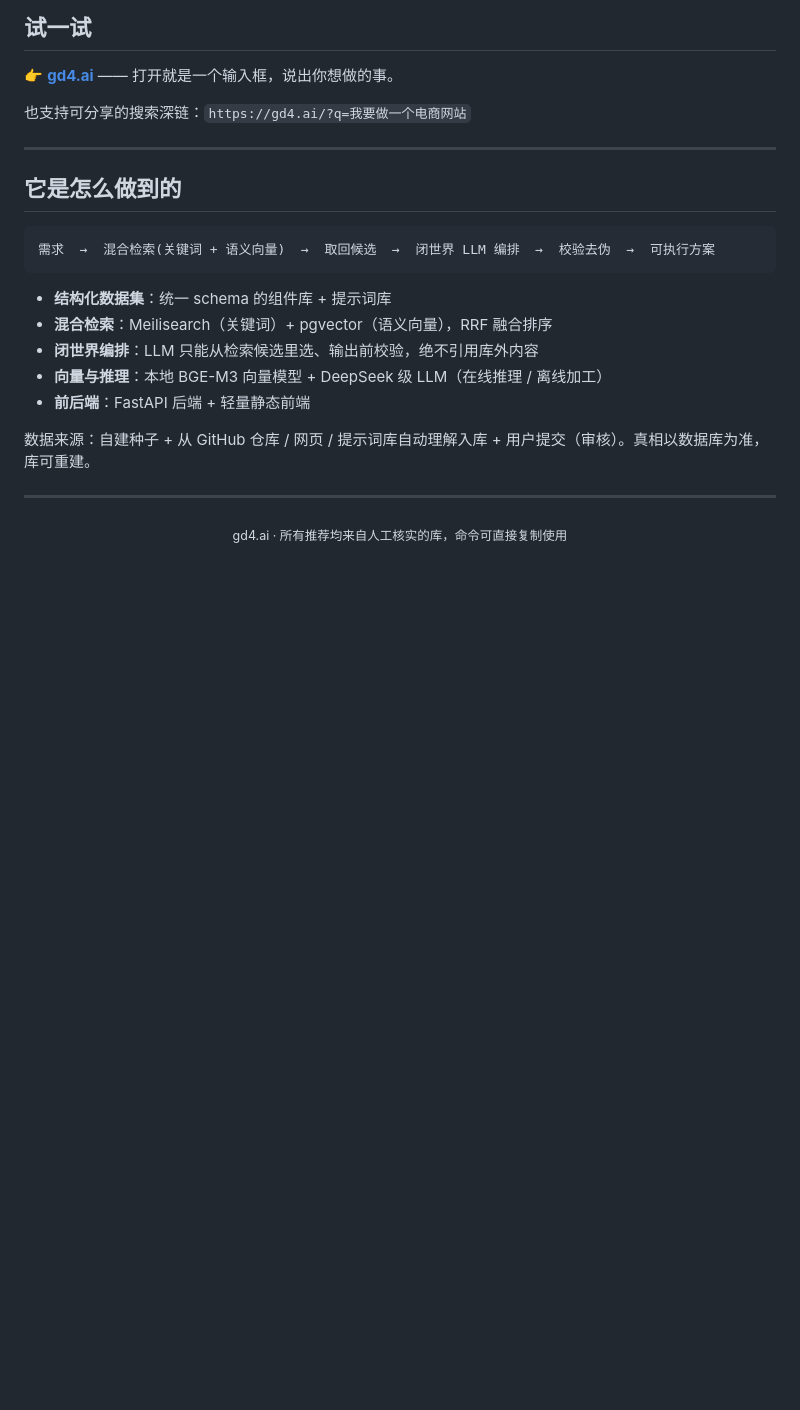
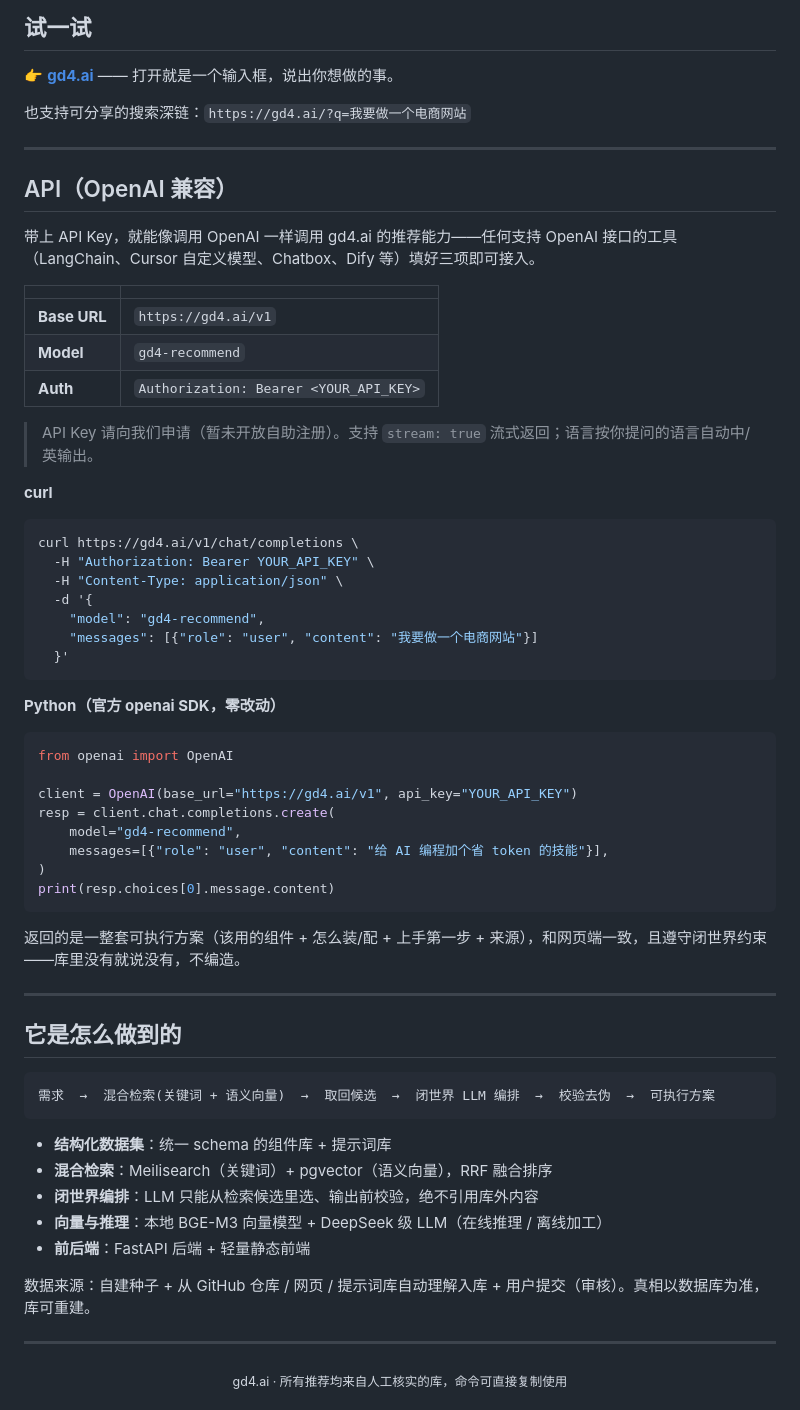
Before and after one commit to hi5jeff/gd4ai, a Markdown page: README.zh.md, the part around the change. GitHub-like rendering; blank space fills up the shorter version.

````diff
--- a/README.zh.md
+++ b/README.zh.md
@@ -106,6 +106,45 @@ gd4.ai 做的是**相反**的事：你说需求，我们从**审核过的库**
 
 ---
 
+## API（OpenAI 兼容）
+
+带上 API Key，就能像调用 OpenAI 一样调用 gd4.ai 的推荐能力——任何支持 OpenAI 接口的工具（LangChain、Cursor 自定义模型、Chatbox、Dify 等）填好三项即可接入。
+
+| | |
+|---|---|
+| **Base URL** | `https://gd4.ai/v1` |
+| **Model** | `gd4-recommend` |
+| **Auth** | `Authorization: Bearer <YOUR_API_KEY>` |
+
+> API Key 请向我们申请（暂未开放自助注册）。支持 `stream: true` 流式返回；语言按你提问的语言自动中/英输出。
+
+**curl**
+```bash
+curl https://gd4.ai/v1/chat/completions \
+  -H "Authorization: Bearer YOUR_API_KEY" \
+  -H "Content-Type: application/json" \
+  -d '{
+    "model": "gd4-recommend",
+    "messages": [{"role": "user", "content": "我要做一个电商网站"}]
+  }'
+```
+
+**Python（官方 openai SDK，零改动）**
+```python
+from openai import OpenAI
+
+client = OpenAI(base_url="https://gd4.ai/v1", api_key="YOUR_API_KEY")
+resp = client.chat.completions.create(
+    model="gd4-recommend",
+    messages=[{"role": "user", "content": "给 AI 编程加个省 token 的技能"}],
+)
+print(resp.choices[0].message.content)
+```
+
+返回的是一整套可执行方案（该用的组件 + 怎么装/配 + 上手第一步 + 来源），和网页端一致，且遵守闭世界约束——库里没有就说没有，不编造。
+
+---
+
 ## 它是怎么做到的
 
 ```
````
Also changed, not shown: README.md (+39 -0 lines).
